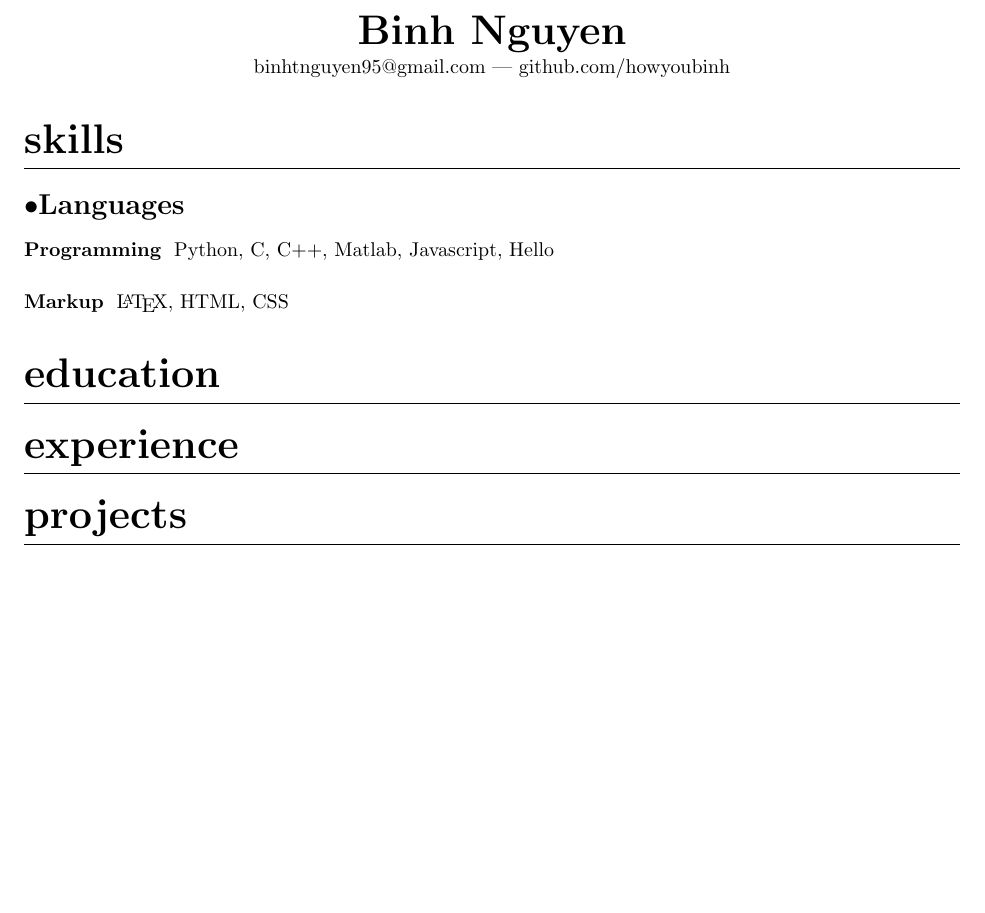
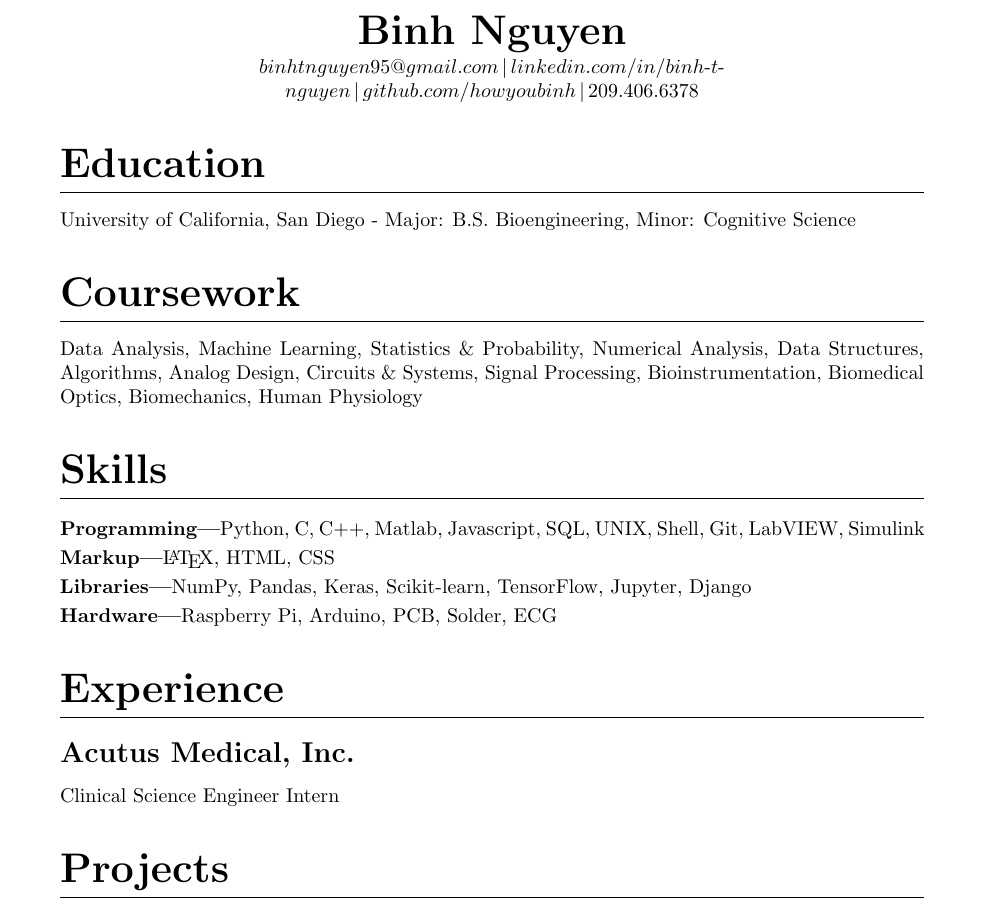
Before and after one commit to howyoubinh/Resume, a LaTeX CV (Binh Nguyen Resume.tex): part of the page, cut so that both start at the same text, the shorter picture padded with empty space. Compiled offline with pdfLaTeX.

Commit message:
added unicode and utf encoding, and other stuff

```diff
--- a/Binh Nguyen Resume.tex
+++ b/Binh Nguyen Resume.tex
@@ -43,21 +64,47 @@ binhtnguyen95@gmail.com --- github.com/howyoubinh
 
 \maketitle
 
+\section{Education}
+
+University of California, San Diego -
+Major: B.S. Bioengineering,
+Minor: Cognitive Science
+
+\section{Coursework}
+Data Analysis,
+Machine Learning,
+Statistics \& Probability,
+Numerical Analysis,
+Data Structures,
+Algorithms,
+Analog Design,
+Circuits \& Systems,
+Signal Processing,
+Bioinstrumentation,
+Biomedical Optics,
+Biomechanics,
+Human Physiology
+
 \section{Skills}
-
-\subsection{Languages}
 
 \subsubsection{Programming}
 
-Python, C, C++, Matlab, Javascript, Hello
+Python, C, C++, Matlab, Javascript, SQL, UNIX, Shell, Git, LabVIEW, Simulink
 
 \subsubsection{Markup}
 
 {\LaTeX}, HTML, CSS
 
-\section{Education}
+\subsubsection{Libraries}
+NumPy, Pandas, Keras, Scikit-learn, TensorFlow, Jupyter, Django
+
+\subsubsection{Hardware}
+Raspberry Pi, Arduino, PCB, Solder, ECG
 
 \section{Experience}
+
+\subsection{Acutus Medical, Inc.}
+Clinical Science Engineer Intern
 
 \section{Projects}
 
```
Also changed, not shown: Binh Nguyen Resume.pdf, Binh Nguyen Resume.tex (37 more changed lines).
